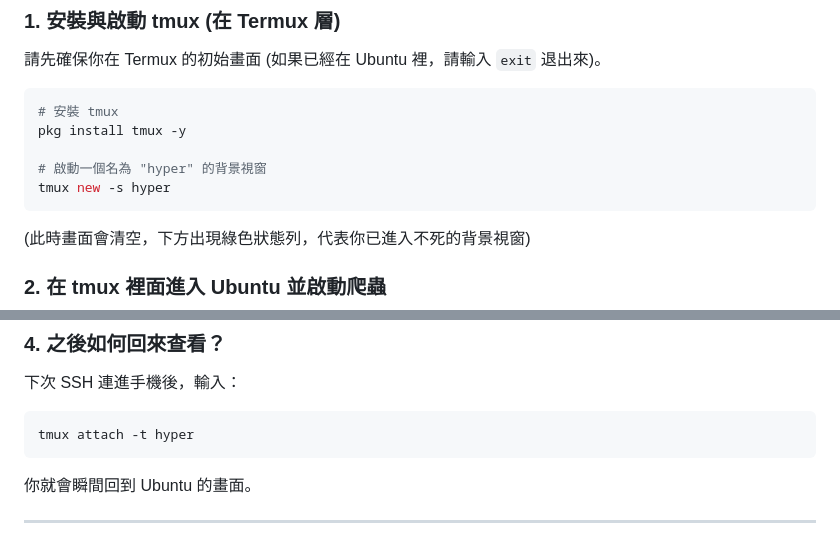
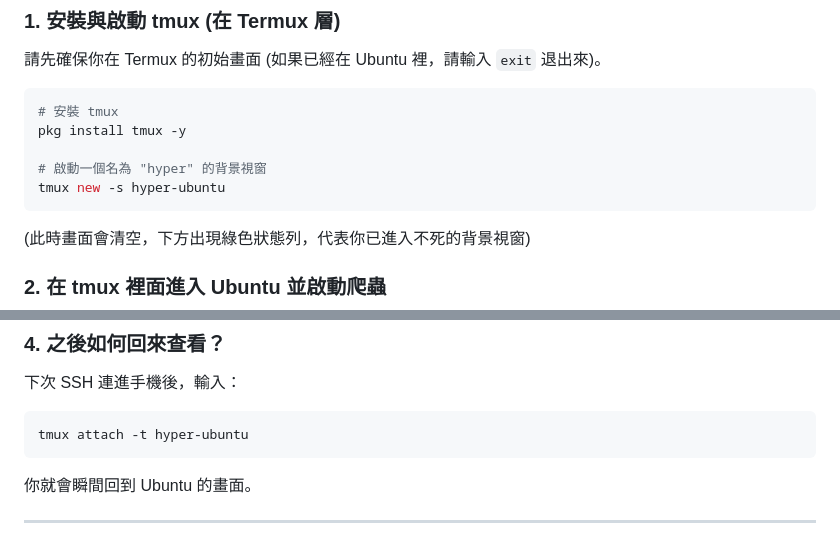
Before and after one commit to bennytsai1234/hypermonitor, a Markdown page: scripts/cloud-scraper/README-MOBILE.md, 2 parts joined by grey strips. Rendered like a GitHub page.

Commit message:
docs(mobile): fix tmux session name to hyper-ubuntu

````diff
--- a/scripts/cloud-scraper/README-MOBILE.md
+++ b/scripts/cloud-scraper/README-MOBILE.md
@@ -105,7 +105,7 @@ npm install
 pkg install tmux -y
 
 # 啟動一個名為 "hyper" 的背景視窗
-tmux new -s hyper
+tmux new -s hyper-ubuntu
 ```
 (此時畫面會清空，下方出現綠色狀態列，代表你已進入不死的背景視窗)
 
@@ -134,7 +134,7 @@ pm2 save
 ### 4. 之後如何回來查看？
 下次 SSH 連進手機後，輸入：
 ```bash
-tmux attach -t hyper
+tmux attach -t hyper-ubuntu
 ```
 你就會瞬間回到 Ubuntu 的畫面。
 
````
